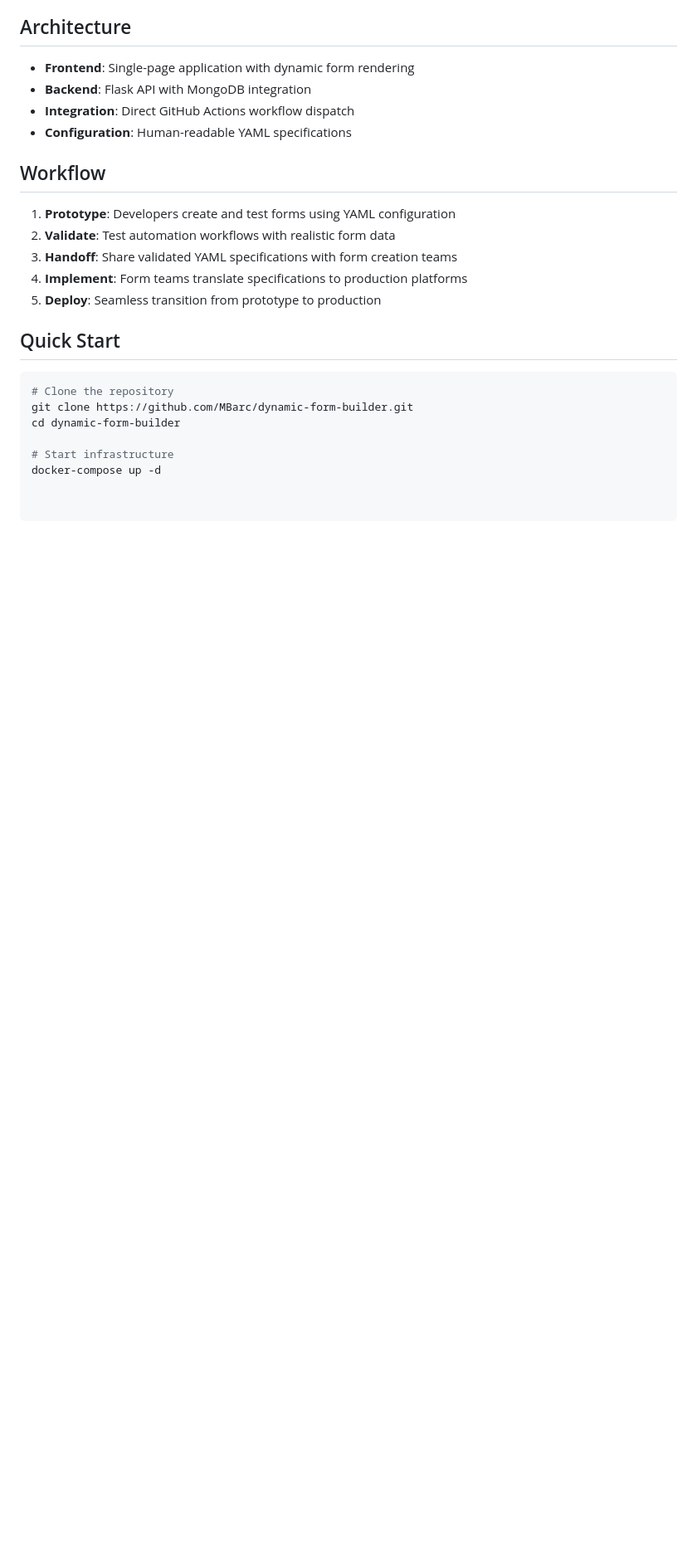
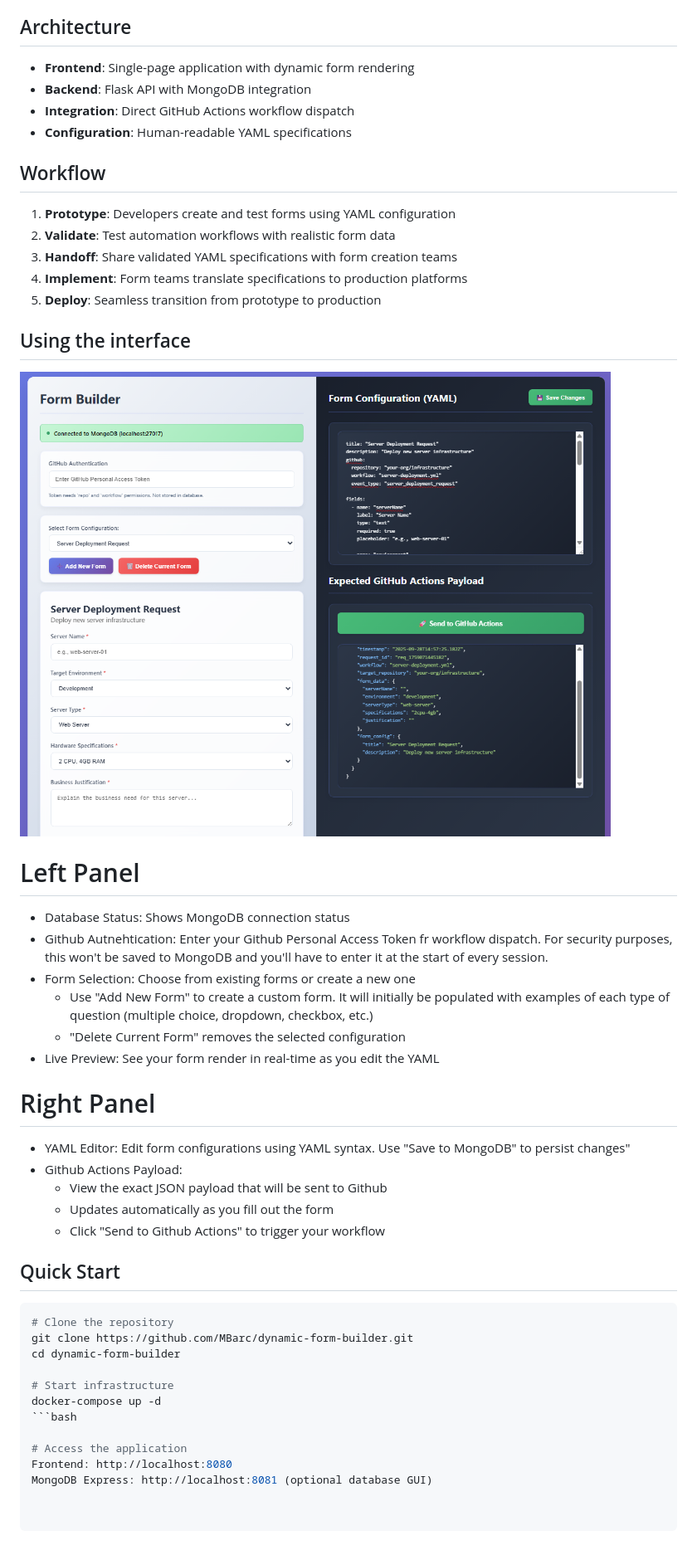
Before and after one commit to MBarc/Dynamic-Form-Builder, a Markdown page: README.md, the part around the change. Shown: that part at 83% size. Rendered like a GitHub page; pictures changed too: pics/FormBuilderExample.png (added); blank space fills up the shorter version.

Commit message:
Adding to the readme

````diff
--- a/README.md
+++ b/README.md
@@ -61,6 +61,23 @@ The platform serves as a communication bridge, allowing developers to create fun
 4. **Implement**: Form teams translate specifications to production platforms
 5. **Deploy**: Seamless transition from prototype to production
 
+## Using the interface
+![Form Builder Interface](pics/FormBuilderExample.png)
+# Left Panel
+- Database Status: Shows MongoDB connection status
+- Github Autnehtication: Enter your Github Personal Access Token fr workflow dispatch. For security purposes, this won't be saved to MongoDB and you'll have to enter it at the start of every session.
+- Form Selection: Choose from existing forms or create a new one
+  - Use "Add New Form" to create a custom form. It will initially be populated with examples of each type of question (multiple choice, dropdown, checkbox, etc.)
+  - "Delete Current Form" removes the selected configuration
+- Live Preview: See your form render in real-time as you edit the YAML
+
+# Right Panel
+- YAML Editor: Edit form configurations using YAML syntax. Use "Save to MongoDB" to persist changes"
+- Github Actions Payload:
+  - View the exact JSON payload that will be sent to Github
+  - Updates automatically as you fill out the form
+  - Click "Send to Github Actions" to trigger your workflow
+
 ## Quick Start
 ```bash
 # Clone the repository
@@ -69,3 +86,8 @@ cd dynamic-form-builder
 
 # Start infrastructure
 docker-compose up -d
+```bash
+
+# Access the application
+Frontend: http://localhost:8080
+MongoDB Express: http://localhost:8081 (optional database GUI)
````
